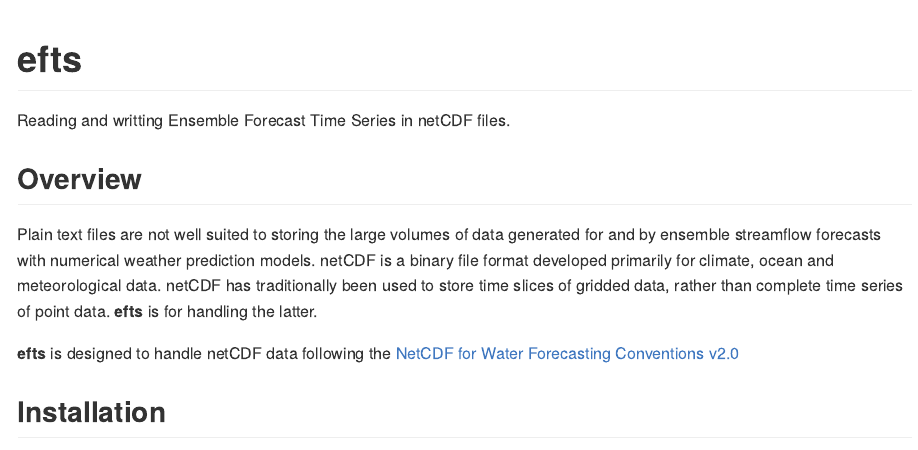
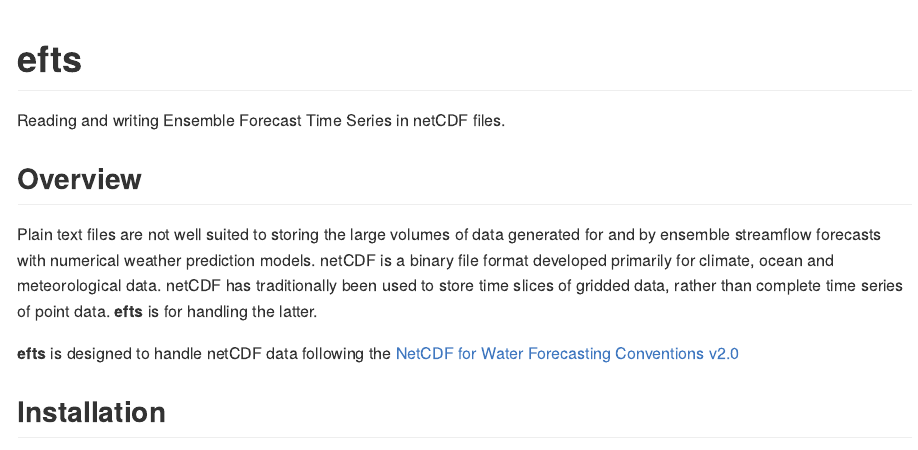
Before and after one commit to csiro-hydroinformatics/efts, an R Markdown document (README.Rmd): the page in a window 1100 px wide, from its top. The pictures show the output file README.md that the author committed with the source, drawn offline in the style of GitHub; long lines of code are wrapped.

Commit message:
Fix typo

```diff
--- a/README.Rmd
+++ b/README.Rmd
@@ -15,7 +15,7 @@ knitr::opts_chunk$set(
 <!--  # efts <img src="man/figures/logo.png" align="right" /> -->
 # efts
 
-Reading and writting Ensemble Forecast Time Series in netCDF files.
+Reading and writing Ensemble Forecast Time Series in netCDF files.
 <!-- [![Build Status](https://travis-ci.org/efts/efts.svg?branch=master)](https://travis-ci.org/efts/efts) -->
 
 ## Overview
```
Also changed, not shown: README.md.
